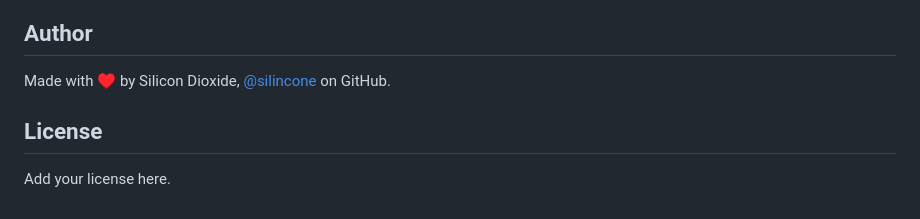
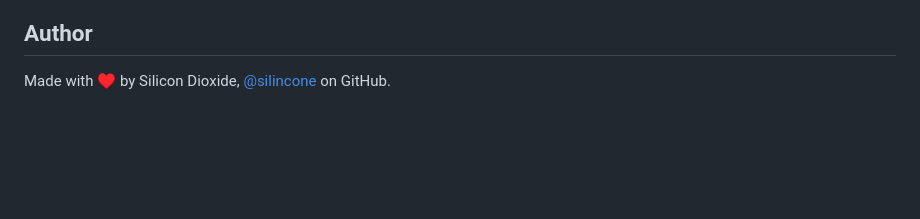
Before and after one commit to silincone/ACalc-UI, a Markdown page: README.md, the part around the change. Drawn GitHub-style; blank space fills up the shorter version.

```diff
--- a/README.md
+++ b/README.md
@@ -155,7 +155,3 @@ The expander arrow is the single `chevron-down` icon, rotated when a card is ope
 ## Author
 
 Made with ♥ by Silicon Dioxide, [@silincone](https://github.com/silincone) on GitHub.
-
-## License
-
-Add your license here.
```
